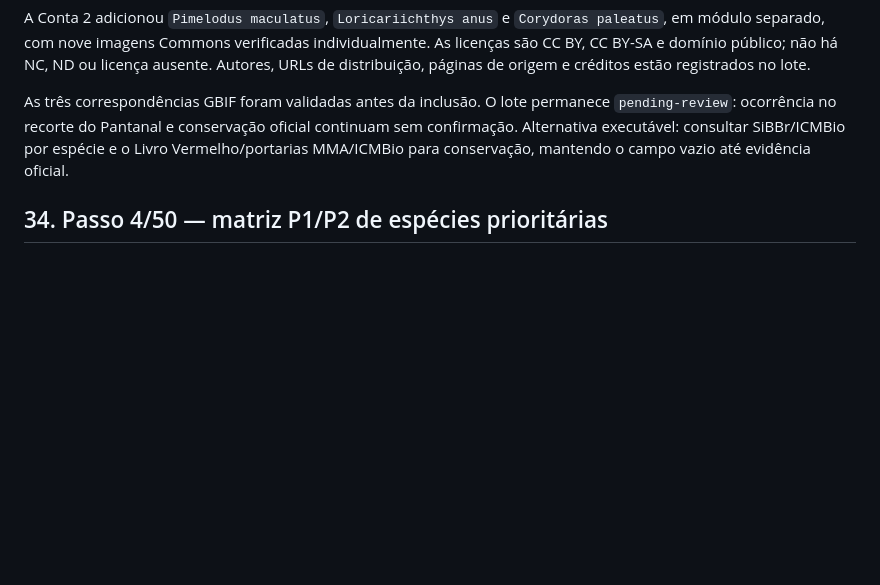
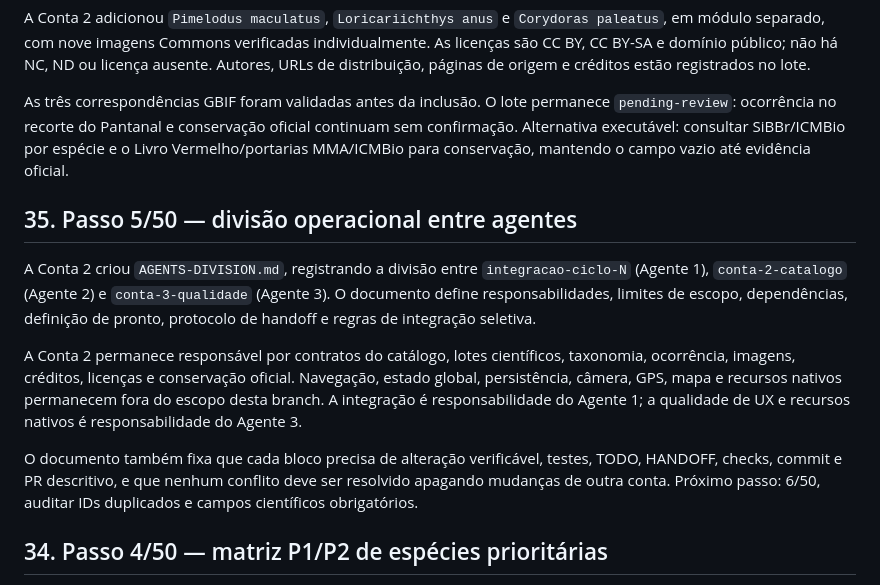
Before and after one commit to Souzzao/pantanal-dex, a Markdown page: HANDOFF-3-CONTAS.md, the part around the change. GitHub-like rendering; blank space fills up the shorter version.

Commit message:
docs: define agent branch responsibilities

```diff
--- a/HANDOFF-3-CONTAS.md
+++ b/HANDOFF-3-CONTAS.md
@@ -220,6 +220,14 @@ A Conta 2 adicionou `Pimelodus maculatus`, `Loricariichthys anus` e `Corydoras p
 
 As três correspondências GBIF foram validadas antes da inclusão. O lote permanece `pending-review`: ocorrência no recorte do Pantanal e conservação oficial continuam sem confirmação. Alternativa executável: consultar SiBBr/ICMBio por espécie e o Livro Vermelho/portarias MMA/ICMBio para conservação, mantendo o campo vazio até evidência oficial.
 
+## 35. Passo 5/50 — divisão operacional entre agentes
+
+A Conta 2 criou `AGENTS-DIVISION.md`, registrando a divisão entre `integracao-ciclo-N` (Agente 1), `conta-2-catalogo` (Agente 2) e `conta-3-qualidade` (Agente 3). O documento define responsabilidades, limites de escopo, dependências, definição de pronto, protocolo de handoff e regras de integração seletiva.
+
+A Conta 2 permanece responsável por contratos do catálogo, lotes científicos, taxonomia, ocorrência, imagens, créditos, licenças e conservação oficial. Navegação, estado global, persistência, câmera, GPS, mapa e recursos nativos permanecem fora do escopo desta branch. A integração é responsabilidade do Agente 1; a qualidade de UX e recursos nativos é responsabilidade do Agente 3.
+
+O documento também fixa que cada bloco precisa de alteração verificável, testes, TODO, HANDOFF, checks, commit e PR descritivo, e que nenhum conflito deve ser resolvido apagando mudanças de outra conta. Próximo passo: 6/50, auditar IDs duplicados e campos científicos obrigatórios.
+
 ## 34. Passo 4/50 — matriz P1/P2 de espécies prioritárias
 
 A Conta 2 criou `shared/catalog/priorities.ts` e exportou a matriz pelo índice central. A matriz contém 28 prioridades P1 derivadas do núcleo de campo do pacote MVP e 13 prioridades P2, com justificativa, grupos, ambientes e áreas de revisão (`taxonomy`, `occurrence`, `licenses`, `conservation` e `editorial`).
```
Also changed, not shown: AGENTS-DIVISION.md (added, +43 -0 lines), todo.md (+1 -0 lines).
